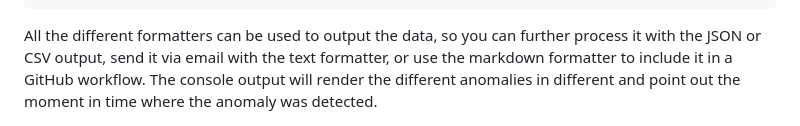
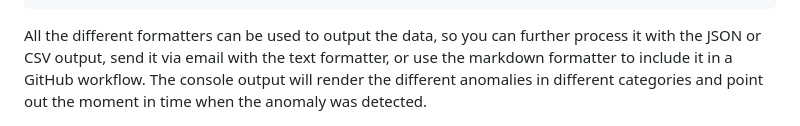
Before and after one commit to mivano/azure-cost-cli, a Markdown page: README.md, the part around the change. Drawn GitHub-style.

````diff
--- a/README.md
+++ b/README.md
@@ -247,7 +247,7 @@ There are a number of settings you can use to finetune the detection.
 --threshold-cost          2                    The thresshold cost to use. Values lower than this are excluded. Defaults to 2.00
 ```
 
-All the different formatters can be used to output the data, so you can further process it with the JSON or CSV output, send it via email with the text formatter, or use the markdown formatter to include it in a GitHub workflow. The console output will render the different anomalies in different and point out the moment in time where the anomaly was detected.
+All the different formatters can be used to output the data, so you can further process it with the JSON or CSV output, send it via email with the text formatter, or use the markdown formatter to include it in a GitHub workflow. The console output will render the different anomalies in different categories and point out the moment in time when the anomaly was detected.
 
 ![](screenshot_anomalies.png)
 
````
